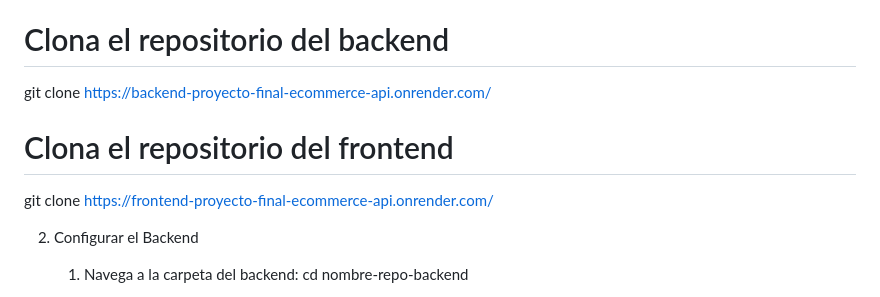
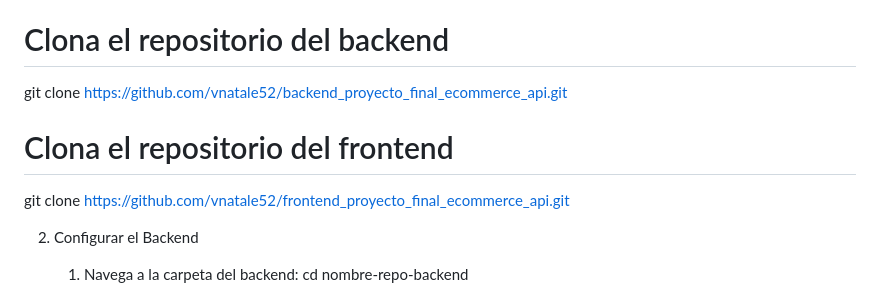
Before and after one commit to vnatale52/frontend_proyecto_final_ecommerce_api, a Markdown page: README.md, the part around the change. Drawn GitHub-style.

```diff
--- a/README.md
+++ b/README.md
@@ -69,10 +69,10 @@ El proyecto está dividido en dos partes principales: **backend** y **frontend**
 Para ejecutar este proyecto en tu máquina local, sigue estos pasos:
 1. Clonar los Repositorios
 # Clona el repositorio del backend
-git clone https://backend-proyecto-final-ecommerce-api.onrender.com/
+git clone https://github.com/vnatale52/backend_proyecto_final_ecommerce_api.git
 
 # Clona el repositorio del frontend
-git clone https://frontend-proyecto-final-ecommerce-api.onrender.com/
+git clone https://github.com/vnatale52/frontend_proyecto_final_ecommerce_api.git
 
 2. Configurar el Backend
 	1. Navega a la carpeta del backend: cd nombre-repo-backend
```
